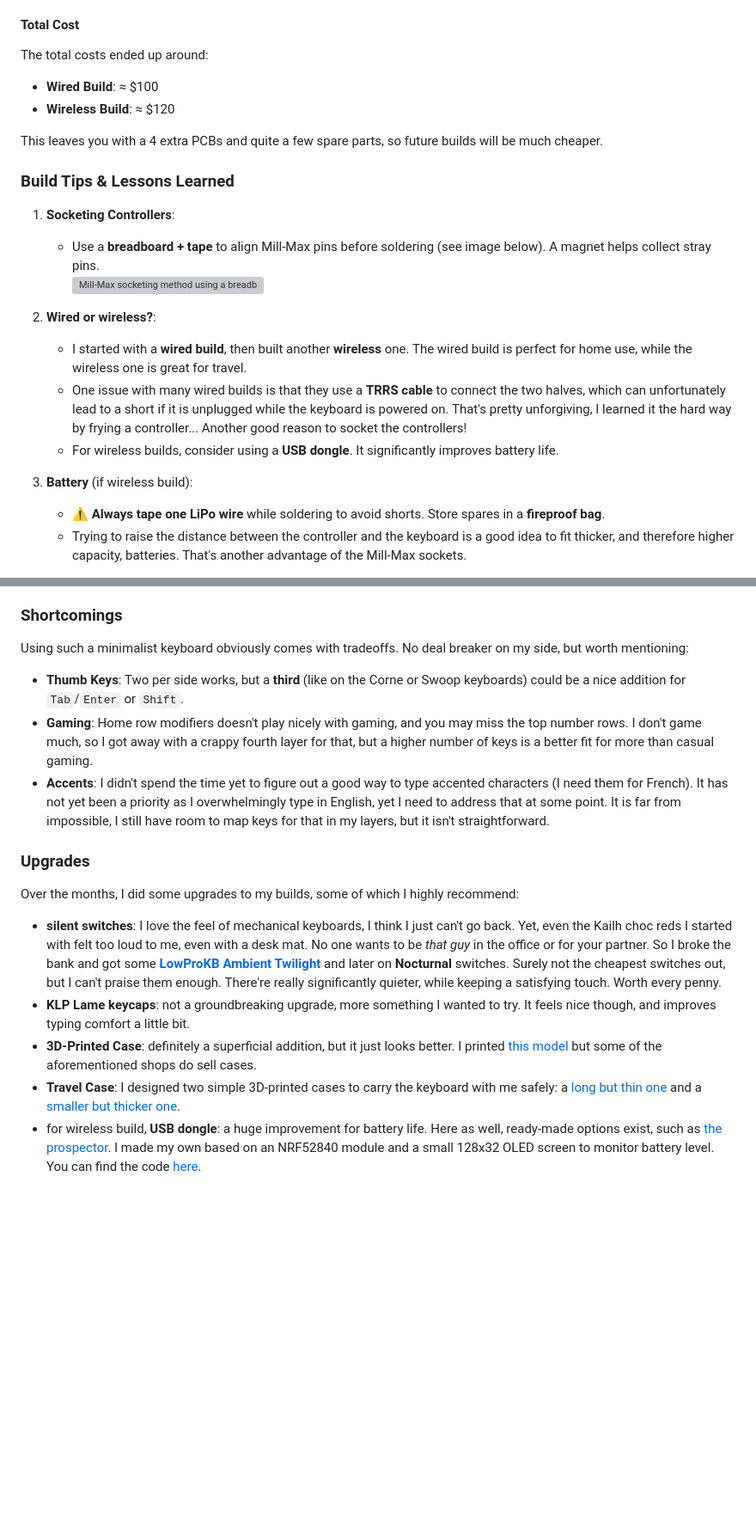
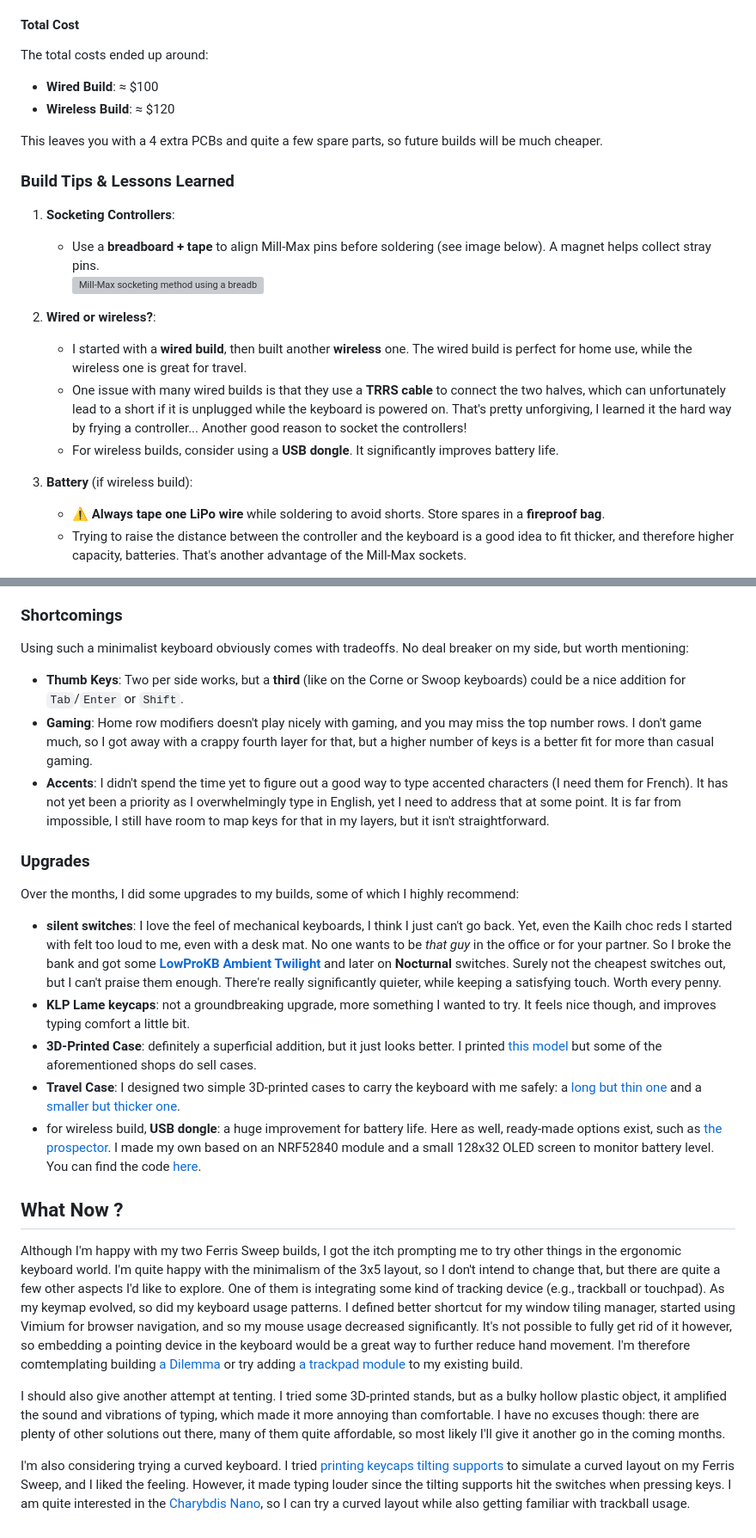
Before and after one commit to xamcost/xamcost.github.io, a Markdown page: src/blog/ferris_sweep.md, 2 parts joined by grey strips. Shown: that part at 86% size. Rendered like a GitHub page; blank space fills up the shorter version; grey boxes are pictures that could not be loaded.

Commit message:
feat: add conclusion to ferris sweep blog post

```diff
--- a/src/blog/ferris_sweep.md
+++ b/src/blog/ferris_sweep.md
@@ -103,6 +102,7 @@ Ok, I ended up building **two versions** of the Ferris Sweep Bling LP: a _wired_
 #### Total Cost
 
 The total costs ended up around:
+
 - **Wired Build**: ≈ $100
 - **Wireless Build**: ≈ $120
 
@@ -111,18 +111,15 @@ This leaves you with a 4 extra PCBs and quite a few spare parts, so future build
 ### Build Tips & Lessons Learned
 
 1. **Socketing Controllers**:
-
    - Use a **breadboard + tape** to align Mill-Max pins before soldering (see image below). A magnet helps collect stray pins.
      ![Mill-Max socketing method using a breadboard and tape](/mill_max_socketing.jpeg)
 
 2. **Wired or wireless?**:
-
    - I started with a **wired build**, then built another **wireless** one. The wired build is perfect for home use, while the wireless one is great for travel.
    - One issue with many wired builds is that they use a **TRRS cable** to connect the two halves, which can unfortunately lead to a short if it is unplugged while the keyboard is powered on. That's pretty unforgiving, I learned it the hard way by frying a controller... Another good reason to socket the controllers!
    - For wireless builds, consider using a **USB dongle**. It significantly improves battery life.
 
-2. **Battery** (if wireless build):
-
+3. **Battery** (if wireless build):
    - ⚠️ **Always tape one LiPo wire** while soldering to avoid shorts. Store spares in a **fireproof bag**.
    - Trying to raise the distance between the controller and the keyboard is a good idea to fit thicker, and therefore higher capacity, batteries. That's another advantage of the Mill-Max sockets.
 
@@ -148,6 +146,7 @@ The current state of my keymap can be found [here for QMK](https://github.com/xa
 ### Shortcomings
 
 Using such a minimalist keyboard obviously comes with tradeoffs. No deal breaker on my side, but worth mentioning:
+
 - **Thumb Keys**: Two per side works, but a **third** (like on the Corne or Swoop keyboards) could be a nice addition for `Tab`/`Enter` or `Shift`.
 - **Gaming**: Home row modifiers doesn't play nicely with gaming, and you may miss the top number rows. I don't game much, so I got away with a crappy fourth layer for that, but a higher number of keys is a better fit for more than casual gaming.
 - **Accents**: I didn't spend the time yet to figure out a good way to type accented characters (I need them for French). It has not yet been a priority as I overwhelmingly type in English, yet I need to address that at some point. It is far from impossible, I still have room to map keys for that in my layers, but it isn't straightforward.
@@ -155,8 +154,17 @@ Using such a minimalist keyboard obviously comes with tradeoffs. No deal breaker
 ### Upgrades
 
 Over the months, I did some upgrades to my builds, some of which I highly recommend:
-- **silent switches**: I love the feel of mechanical keyboards, I think I just can't go back. Yet, even the Kailh choc reds I started with felt too loud to me, even with a desk mat. No one wants to be *that guy* in the office or for your partner. So I broke the bank and got some **[LowProKB Ambient Twilight](https://mechboards.co.uk/products/lowprokb-ambients-twilight?_pos=6&_fid=c08e9b67d&_ss=c)** and later on **Nocturnal** switches. Surely not the cheapest switches out, but I can't praise them enough. There're really significantly quieter, while keeping a satisfying touch. Worth every penny.
+
+- **silent switches**: I love the feel of mechanical keyboards, I think I just can't go back. Yet, even the Kailh choc reds I started with felt too loud to me, even with a desk mat. No one wants to be _that guy_ in the office or for your partner. So I broke the bank and got some **[LowProKB Ambient Twilight](https://mechboards.co.uk/products/lowprokb-ambients-twilight?_pos=6&_fid=c08e9b67d&_ss=c)** and later on **Nocturnal** switches. Surely not the cheapest switches out, but I can't praise them enough. There're really significantly quieter, while keeping a satisfying touch. Worth every penny.
 - **KLP Lame keycaps**: not a groundbreaking upgrade, more something I wanted to try. It feels nice though, and improves typing comfort a little bit.
 - **3D-Printed Case**: definitely a superficial addition, but it just looks better. I printed [this model](https://www.printables.com/model/782368-ferris-sweep-bling-lp) but some of the aforementioned shops do sell cases.
 - **Travel Case**: I designed two simple 3D-printed cases to carry the keyboard with me safely: a [long but thin one](https://www.printables.com/model/904660-ferris-sweep-travel-case) and a [smaller but thicker one](https://www.printables.com/model/1168023-ferris-sweep-travel-case-v2-print-in-place).
 - for wireless build, **USB dongle**: a huge improvement for battery life. Here as well, ready-made options exist, such as [the prospector](https://shop.beekeeb.com/products/zmk-wireless-dongle-prospector-diy-kit). I made my own based on an NRF52840 module and a small 128x32 OLED screen to monitor battery level. You can find the code [here](https://github.com/xamcost/zmk-dongle-screen-sweep).
+
+## What Now ?
+
+Although I'm happy with my two Ferris Sweep builds, I got the itch prompting me to try other things in the ergonomic keyboard world. I'm quite happy with the minimalism of the 3x5 layout, so I don't intend to change that, but there are quite a few other aspects I'd like to explore. One of them is integrating some kind of tracking device (e.g., trackball or touchpad). As my keymap evolved, so did my keyboard usage patterns. I defined better shortcut for my window tiling manager, started using Vimium for browser navigation, and so my mouse usage decreased significantly. It's not possible to fully get rid of it however, so embedding a pointing device in the keyboard would be a great way to further reduce hand movement. I'm therefore comtemplating building [a Dilemma](https://bastardkb.com/dilemma/) or try adding [a trackpad module](https://holykeebs.com/products/touchpad-module) to my existing build.
+
+I should also give another attempt at tenting. I tried some 3D-printed stands, but as a bulky hollow plastic object, it amplified the sound and vibrations of typing, which made it more annoying than comfortable. I have no excuses though: there are plenty of other solutions out there, many of them quite affordable, so most likely I'll give it another go in the coming months.
+
+I'm also considering trying a curved keyboard. I tried [printing keycaps tilting supports](https://www.printables.com/model/197363-choc-keycap-tilter) to simulate a curved layout on my Ferris Sweep, and I liked the feeling. However, it made typing louder since the tilting supports hit the switches when pressing keys. I am quite interested in the [Charybdis Nano](https://bastardkb.com/charybdis/), so I can try a curved layout while also getting familiar with trackball usage.
```
Also changed, not shown: other parts of src/blog/ferris_sweep.md (+3 -3 lines).
